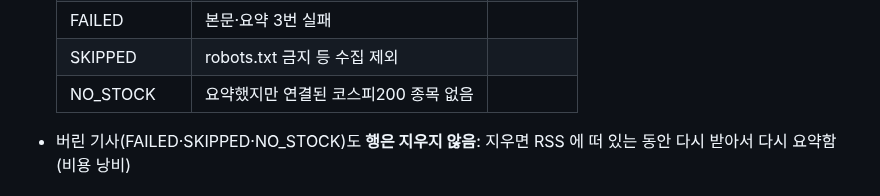
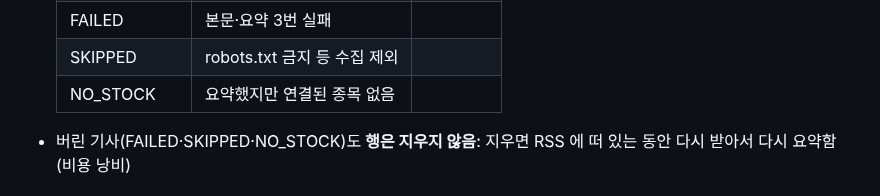
Before and after one commit to hk-finance-team2/stock-news-matching, a Markdown page: ai/docs/AI테이블_제안.md, the part around the change. GitHub-like rendering.

```diff
--- a/ai/docs/AI테이블_제안.md
+++ b/ai/docs/AI테이블_제안.md
@@ -56,7 +56,7 @@ erDiagram
   | **DONE** | 종목 연결까지 끝 | ✅ |
   | FAILED | 본문·요약 3번 실패 | |
   | SKIPPED | robots.txt 금지 등 수집 제외 | |
-  | NO_STOCK | 요약했지만 연결된 코스피200 종목 없음 | |
+  | NO_STOCK | 요약했지만 연결된 종목 없음 | |
 
 - 버린 기사(FAILED·SKIPPED·NO_STOCK)도 **행은 지우지 않음**: 지우면 RSS 에 떠 있는 동안 다시 받아서 다시 요약함 (비용 낭비)
 
```
Also changed, not shown: ai/docs/개발순서.md (+1 -1 lines), ai/docs/할일.md (+1 -1 lines).
